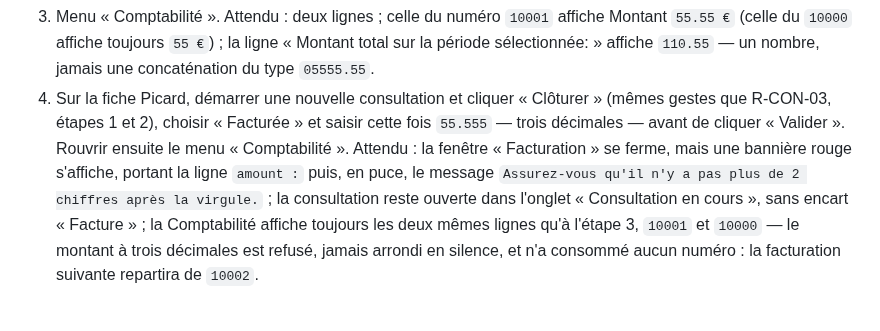
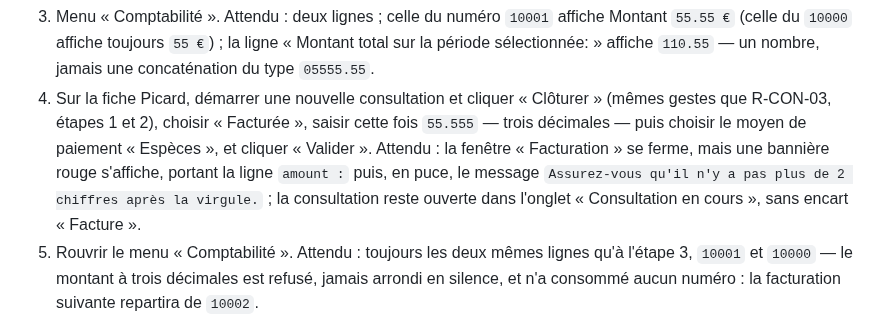
Before and after one commit to githubf-tfr/libreosteo, a Markdown page: docs/recette.md, the part around the change. GitHub-like rendering.

Commit message:
docs: rendre l etape de refus jouable dans R-FAC-05
Co-Authored-By: Claude Opus 5 <noreply@anthropic.com>

```diff
--- a/docs/recette.md
+++ b/docs/recette.md
@@ -1412,14 +1412,15 @@ existante ne couvrait la casse.
    sélectionnée: » affiche `110.55` — un nombre, jamais une concaténation du type
    `05555.55`.
 4. Sur la fiche Picard, démarrer une nouvelle consultation et cliquer « Clôturer »
-   (mêmes gestes que R-CON-03, étapes 1 et 2), choisir « Facturée » et saisir cette
-   fois `55.555` — trois décimales — avant de cliquer « Valider ». Rouvrir ensuite le
-   menu « Comptabilité ».
+   (mêmes gestes que R-CON-03, étapes 1 et 2), choisir « Facturée », saisir cette
+   fois `55.555` — trois décimales — puis choisir le moyen de paiement « Espèces »,
+   et cliquer « Valider ».
    Attendu : la fenêtre « Facturation » se ferme, mais une bannière rouge s'affiche,
    portant la ligne `amount :` puis, en puce, le message `Assurez-vous qu'il n'y a
    pas plus de 2 chiffres après la virgule.` ; la consultation reste ouverte dans
-   l'onglet « Consultation en cours », sans encart « Facture » ; la Comptabilité
-   affiche toujours les deux mêmes lignes qu'à l'étape 3, `10001` et `10000` — le
+   l'onglet « Consultation en cours », sans encart « Facture ».
+5. Rouvrir le menu « Comptabilité ».
+   Attendu : toujours les deux mêmes lignes qu'à l'étape 3, `10001` et `10000` — le
    montant à trois décimales est refusé, jamais arrondi en silence, et n'a consommé
    aucun numéro : la facturation suivante repartira de `10002`.
 
```
